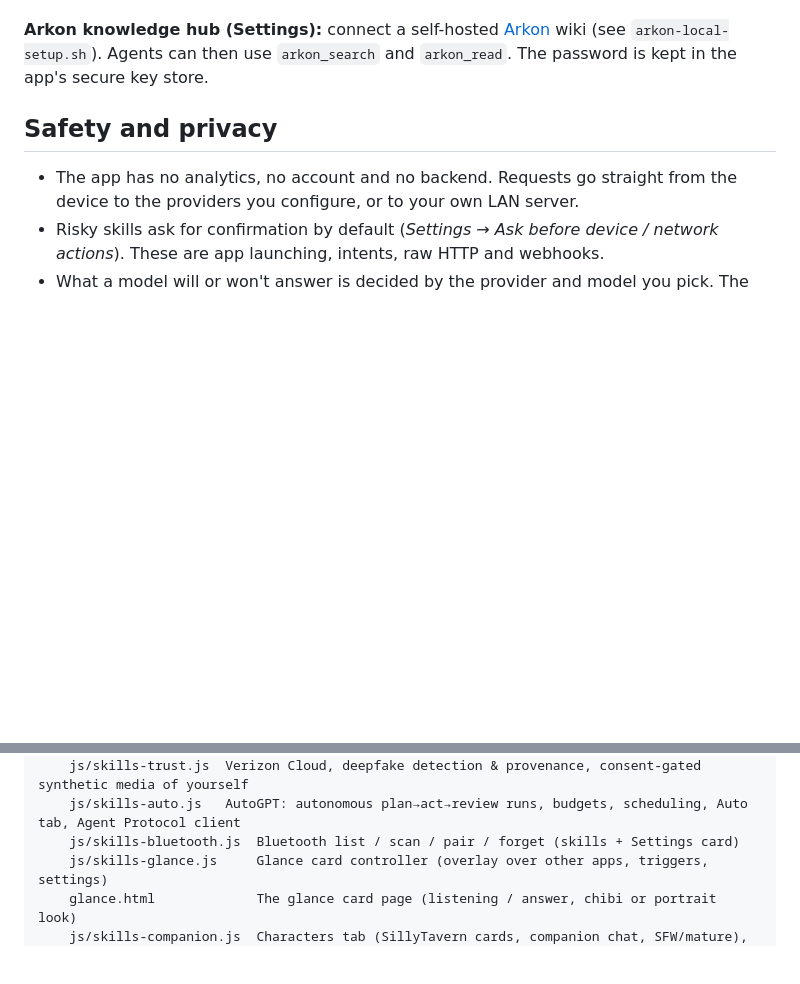
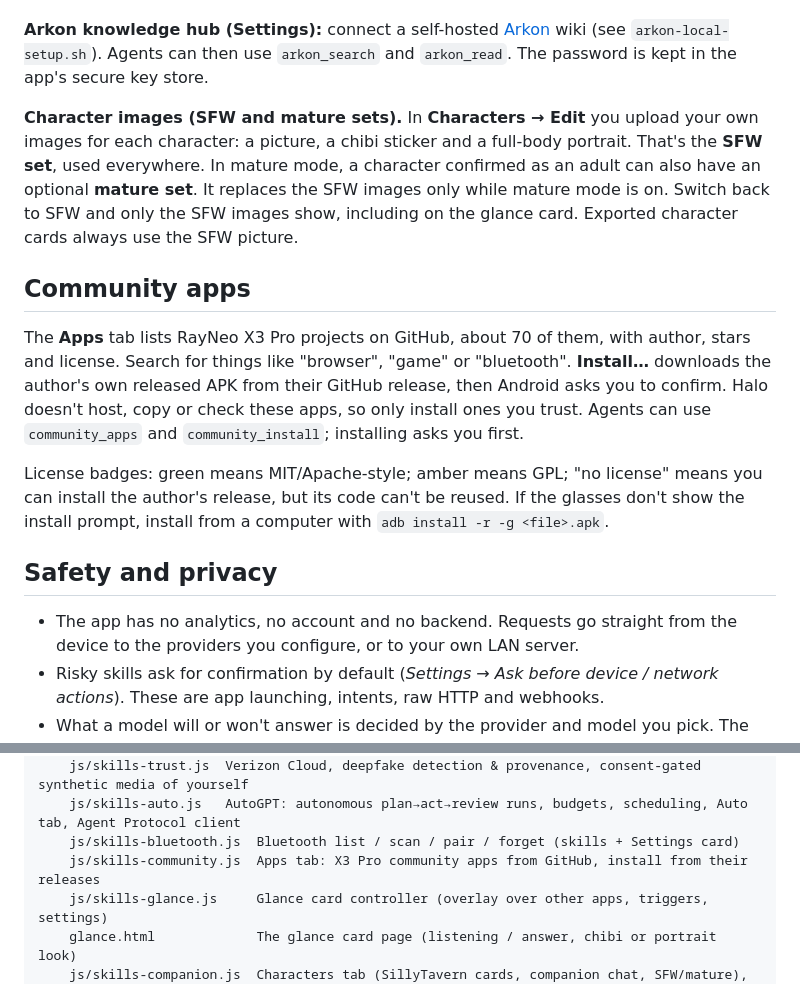
Before and after one commit to Sweitz1/nexus-agent-app-lcbtbc, a Markdown page: README.md, 2 parts joined by grey strips. Rendered like a GitHub page; blank space fills up the shorter version.

```diff
--- a/README.md
+++ b/README.md
@@ -509,6 +544,15 @@ These come from the companion pack (`js/skills-companion.js`).
 
 **Arkon knowledge hub (Settings):** connect a self-hosted [Arkon](https://github.com/nduckmink/arkon) wiki (see `arkon-local-setup.sh`). Agents can then use `arkon_search` and `arkon_read`. The password is kept in the app's secure key store.
 
+
+**Character images (SFW and mature sets).** In **Characters → Edit** you upload your own images for each character: a picture, a chibi sticker and a full-body portrait. That's the **SFW set**, used everywhere. In mature mode, a character confirmed as an adult can also have an optional **mature set**. It replaces the SFW images only while mature mode is on. Switch back to SFW and only the SFW images show, including on the glance card. Exported character cards always use the SFW picture.
+
+## Community apps
+
+The **Apps** tab lists RayNeo X3 Pro projects on GitHub, about 70 of them, with author, stars and license. Search for things like "browser", "game" or "bluetooth". **Install…** downloads the author's own released APK from their GitHub release, then Android asks you to confirm. Halo doesn't host, copy or check these apps, so only install ones you trust. Agents can use `community_apps` and `community_install`; installing asks you first.
+
+License badges: green means MIT/Apache-style; amber means GPL; "no license" means you can install the author's release, but its code can't be reused. If the glasses don't show the install prompt, install from a computer with `adb install -r -g <file>.apk`.
+
 ## Safety and privacy
 
 - The app has no analytics, no account and no backend. Requests go straight from the device to the providers you configure, or to your own LAN server.
@@ -552,6 +596,7 @@ android/
     js/skills-trust.js  Verizon Cloud, deepfake detection & provenance, consent-gated synthetic media of yourself
     js/skills-auto.js   AutoGPT: autonomous plan→act→review runs, budgets, scheduling, Auto tab, Agent Protocol client
     js/skills-bluetooth.js  Bluetooth list / scan / pair / forget (skills + Settings card)
+    js/skills-community.js  Apps tab: X3 Pro community apps from GitHub, install from their releases
     js/skills-glance.js     Glance card controller (overlay over other apps, triggers, settings)
     glance.html             The glance card page (listening / answer, chibi or portrait look)
     js/skills-companion.js  Characters tab (SillyTavern cards, companion chat, SFW/mature), GitHub SKILL.md libraries, Arkon
```
Also changed, not shown: other parts of README.md (+35 -0 lines), docs/promo/community-apps.png (added), docs/promo/x3-both-eyes-chibi.png (added), docs/promo/x3-both-eyes-portrait.png (added), 4 other files.
